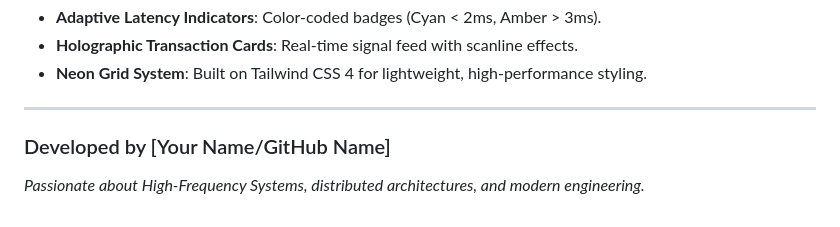
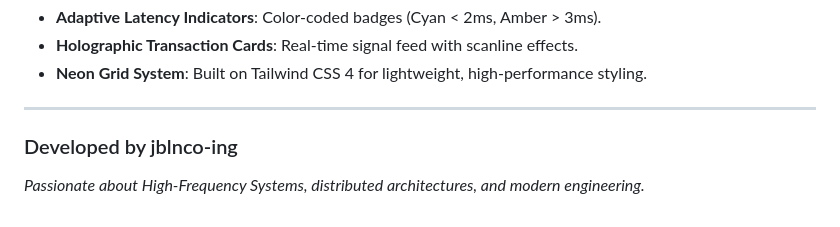
Before and after one commit to jblnco-ing/albitraje, a Markdown page: README.md, the part around the change. GitHub-like rendering.

Commit message:
docs: update developer name in README

```diff
--- a/README.md
+++ b/README.md
@@ -116,6 +116,6 @@ The dashboard isn't just "pretty"—it's a functional HUD designed for 24/7 moni
 
 ---
 
-### Developed by [Your Name/GitHub Name]
+### Developed by jblnco-ing
 
 _Passionate about High-Frequency Systems, distributed architectures, and modern engineering._
```
